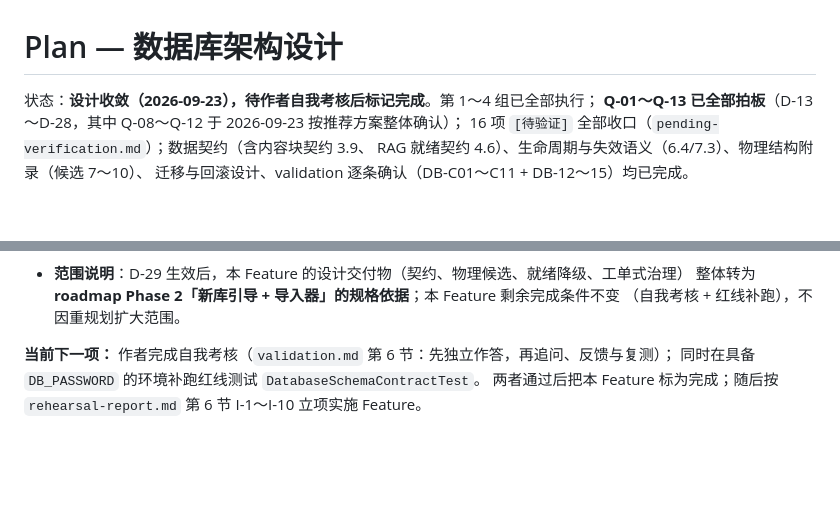
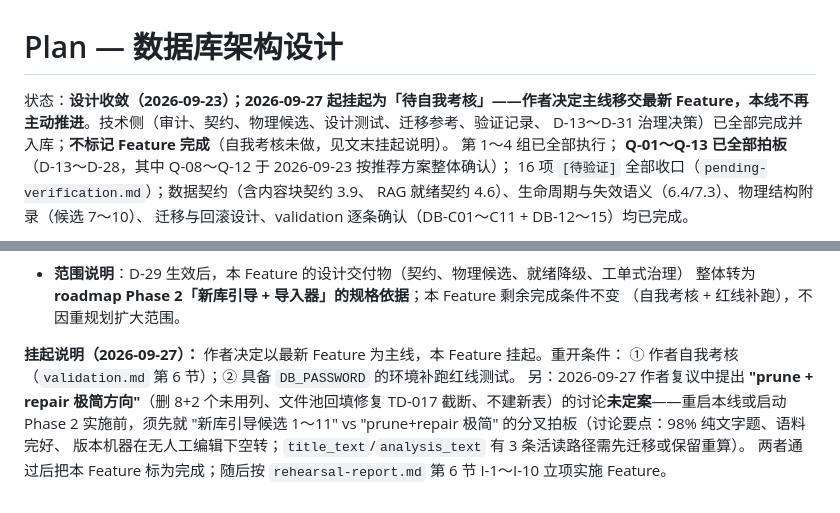
Before and after one commit to tiankai-333/master408v2, a Markdown page: specs/2026-09-20-database-architecture/plan.md, 2 parts joined by grey strips. Rendered like a GitHub page; blank space fills up the shorter version.

Commit message:
specs(db): 9-20 挂起为待自我考核——主线移交最新 Feature
作者收线（2026-09-27）：技术侧完成，自我考核未做，按 sdd 规则不标完成。
prune+repair 极简方向复议未定案，分叉记录留 plan 挂起说明；
重开条件：自我考核 + DB_PASSWORD 环境补跑红线测试。

Co-Authored-By: Claude <noreply@anthropic.com>

```diff
--- a/specs/2026-09-20-database-architecture/plan.md
+++ b/specs/2026-09-20-database-architecture/plan.md
@@ -1,6 +1,9 @@
 # Plan — 数据库架构设计
 
-状态：**设计收敛（2026-09-23），待作者自我考核后标记完成**。第 1～4 组已全部执行；
+状态：**设计收敛（2026-09-23）；2026-09-27 起挂起为「待自我考核」——作者决定主线移交最新
+Feature，本线不再主动推进**。技术侧（审计、契约、物理候选、设计测试、迁移参考、验证记录、
+D-13～D-31 治理决策）已全部完成并入库；**不标记 Feature 完成**（自我考核未做，见文末挂起说明）。
+第 1～4 组已全部执行；
 **Q-01～Q-13 已全部拍板**（D-13～D-28，其中 Q-08～Q-12 于 2026-09-23 按推荐方案整体确认）；
 16 项 `[待验证]` 全部收口（`pending-verification.md`）；数据契约（含内容块契约 3.9、
 RAG 就绪契约 4.6）、生命周期与失效语义（6.4/7.3）、物理结构附录（候选 7～10）、
@@ -169,6 +172,10 @@ RAG 就绪契约 4.6）、生命周期与失效语义（6.4/7.3）、物理结
   整体转为 **roadmap Phase 2「新库引导 + 导入器」的规格依据**；本 Feature 剩余完成条件不变
   （自我考核 + 红线补跑），不因重规划扩大范围。
 
-**当前下一项：** 作者完成自我考核（`validation.md` 第 6 节：先独立作答，再追问、反馈与复测）；
-同时在具备 `DB_PASSWORD` 的环境补跑红线测试 `DatabaseSchemaContractTest`。
+**挂起说明（2026-09-27）：** 作者决定以最新 Feature 为主线，本 Feature 挂起。重开条件：
+① 作者自我考核（`validation.md` 第 6 节）；② 具备 `DB_PASSWORD` 的环境补跑红线测试。
+另：2026-09-27 作者复议中提出 **"prune + repair 极简方向"**（删 8+2 个未用列、文件池回填修复
+TD-017 截断、不建新表）的讨论**未定案**——重启本线或启动 Phase 2 实施前，须先就
+"新库引导候选 1～11" vs "prune+repair 极简" 的分叉拍板（讨论要点：98% 纯文字题、语料完好、
+版本机器在无人工编辑下空转；`title_text`/`analysis_text` 有 3 条活读路径需先迁移或保留重算）。
 两者通过后把本 Feature 标为完成；随后按 `rehearsal-report.md` 第 6 节 I-1～I-10 立项实施 Feature。
```
Also changed, not shown: 1 other file.
